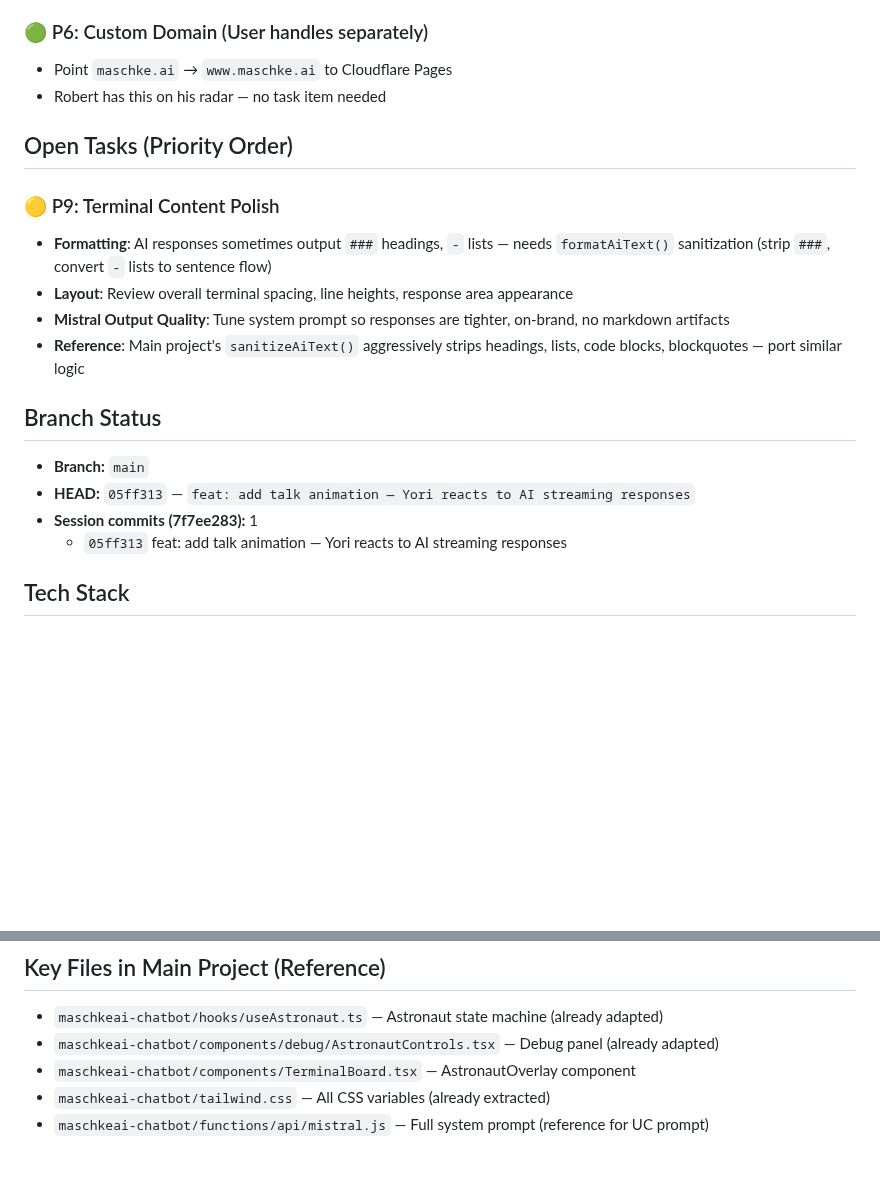
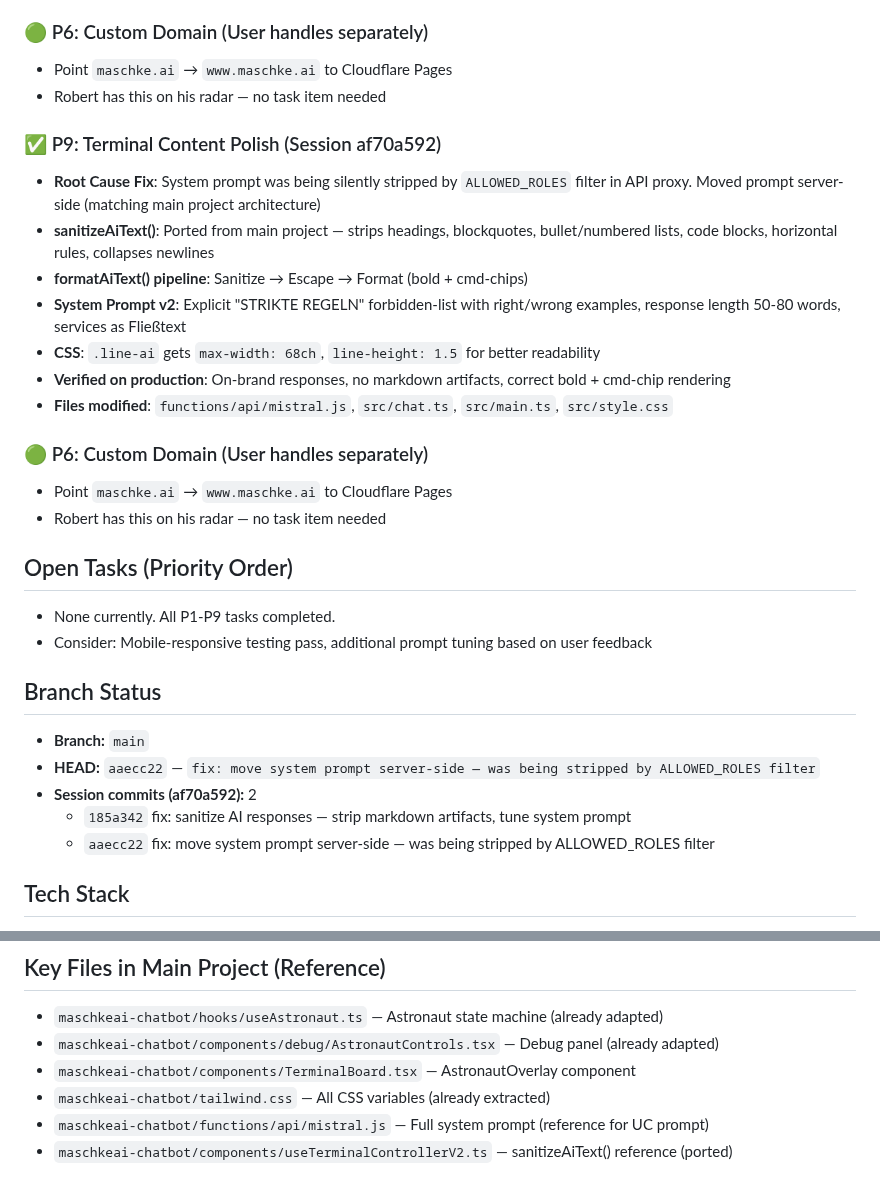
Before and after one commit to MSCHKY/maschkeai-uc, a Markdown page: HANDOVER_CONTEXT.md, 2 parts joined by grey strips. GitHub-like rendering; blank space fills up the shorter version.

```diff
--- a/HANDOVER_CONTEXT.md
+++ b/HANDOVER_CONTEXT.md
@@ -211,20 +208,31 @@ The bubble is a child of `#astronaut-overlay`, so it inherits the parent's `scal
 - Point `maschke.ai` → `www.maschke.ai` to Cloudflare Pages
 - Robert has this on his radar — no task item needed
 
+### ✅ P9: Terminal Content Polish (Session af70a592)
+- **Root Cause Fix**: System prompt was being silently stripped by `ALLOWED_ROLES` filter in API proxy. Moved prompt server-side (matching main project architecture)
+- **sanitizeAiText()**: Ported from main project — strips headings, blockquotes, bullet/numbered lists, code blocks, horizontal rules, collapses newlines
+- **formatAiText() pipeline**: Sanitize → Escape → Format (bold + cmd-chips)
+- **System Prompt v2**: Explicit "STRIKTE REGELN" forbidden-list with right/wrong examples, response length 50-80 words, services as Fließtext
+- **CSS**: `.line-ai` gets `max-width: 68ch`, `line-height: 1.5` for better readability
+- **Verified on production**: On-brand responses, no markdown artifacts, correct bold + cmd-chip rendering
+- **Files modified**: `functions/api/mistral.js`, `src/chat.ts`, `src/main.ts`, `src/style.css`
+
+### 🟢 P6: Custom Domain (User handles separately)
+- Point `maschke.ai` → `www.maschke.ai` to Cloudflare Pages
+- Robert has this on his radar — no task item needed
+
 ## Open Tasks (Priority Order)
 
-### 🟡 P9: Terminal Content Polish
-- **Formatting**: AI responses sometimes output `###` headings, `-` lists — needs `formatAiText()` sanitization (strip `###`, convert `-` lists to sentence flow)
-- **Layout**: Review overall terminal spacing, line heights, response area appearance
-- **Mistral Output Quality**: Tune system prompt so responses are tighter, on-brand, no markdown artifacts
-- **Reference**: Main project's `sanitizeAiText()` aggressively strips headings, lists, code blocks, blockquotes — port similar logic
+- None currently. All P1-P9 tasks completed.
+- Consider: Mobile-responsive testing pass, additional prompt tuning based on user feedback
 
 ## Branch Status
 
 - **Branch:** `main`
-- **HEAD:** `05ff313` — `feat: add talk animation — Yori reacts to AI streaming responses`
-- **Session commits (7f7ee283):** 1
-  - `05ff313` feat: add talk animation — Yori reacts to AI streaming responses
+- **HEAD:** `aaecc22` — `fix: move system prompt server-side — was being stripped by ALLOWED_ROLES filter`
+- **Session commits (af70a592):** 2
+  - `185a342` fix: sanitize AI responses — strip markdown artifacts, tune system prompt
+  - `aaecc22` fix: move system prompt server-side — was being stripped by ALLOWED_ROLES filter
 
 ## Tech Stack
 - Vite (vanilla TypeScript)
@@ -238,3 +246,4 @@ The bubble is a child of `#astronaut-overlay`, so it inherits the parent's `scal
 - `maschkeai-chatbot/components/TerminalBoard.tsx` — AstronautOverlay component
 - `maschkeai-chatbot/tailwind.css` — All CSS variables (already extracted)
 - `maschkeai-chatbot/functions/api/mistral.js` — Full system prompt (reference for UC prompt)
+- `maschkeai-chatbot/components/useTerminalControllerV2.ts` — sanitizeAiText() reference (ported)
```
Also changed, not shown: other parts of HANDOVER_CONTEXT.md (+20 -23 lines).
